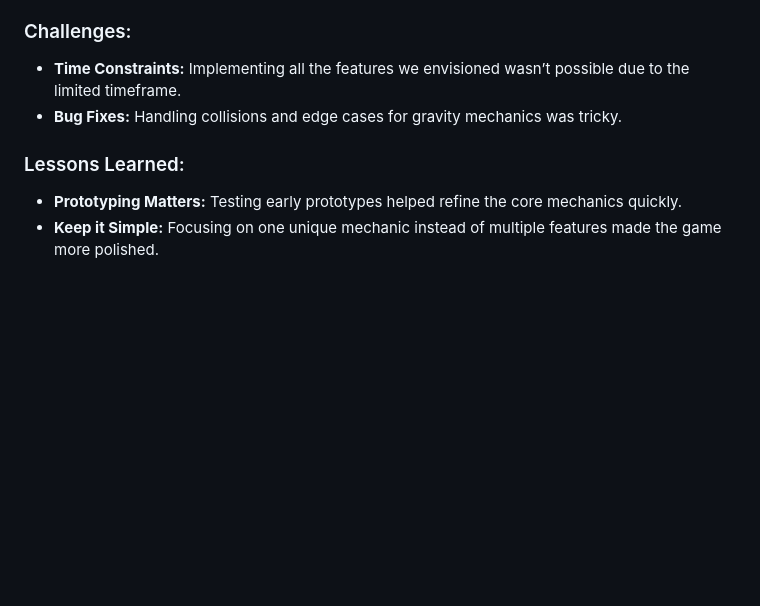
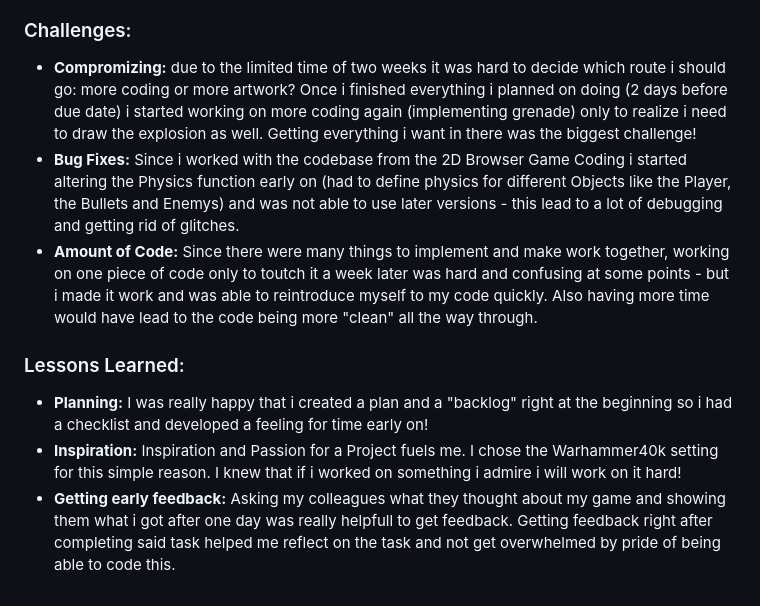
Before and after one commit to TimonSchneider01/ccl1, a Markdown page: README.md, the part around the change. GitHub-like rendering; blank space fills up the shorter version.

```diff
--- a/README.md
+++ b/README.md
@@ -107,9 +107,11 @@ Below are the sprites used to create characters and objects in the game:
 
 
 ### Challenges:
-- **Time Constraints:** Implementing all the features we envisioned wasn’t possible due to the limited timeframe.
-- **Bug Fixes:** Handling collisions and edge cases for gravity mechanics was tricky.
+- **Compromizing:** due to the limited time of two weeks it was hard to decide which route i should go: more coding or more artwork? Once i finished everything i planned on doing (2 days before due date) i started working on more coding again (implementing grenade) only to realize i need to draw the explosion as well. Getting everything i want in there was the biggest challenge!
+- **Bug Fixes:** Since i worked with the codebase from the 2D Browser Game Coding i started altering the Physics function early on (had to define physics for different Objects like the Player, the Bullets and Enemys) and was not able to use later versions - this lead to a lot of debugging and getting rid of glitches.
+- **Amount of Code:** Since there were many things to implement and make work together, working on one piece of code only to toutch it a week later was hard and confusing at some points - but i made it work and was able to reintroduce myself to my code quickly. Also having more time would have lead to the code being more "clean" all the way through.
 
 ### Lessons Learned:
-- **Prototyping Matters:** Testing early prototypes helped refine the core mechanics quickly.
-- **Keep it Simple:** Focusing on one unique mechanic instead of multiple features made the game more polished.
+- **Planning:** I was really happy that i created a plan and a "backlog" right at the beginning so i had a checklist and developed a feeling for time early on!
+- **Inspiration:** Inspiration and Passion for a Project fuels me. I chose the Warhammer40k setting for this simple reason. I knew that if i worked on something i admire i will work on it hard!
+- **Getting early feedback:** Asking my colleagues what they thought about my game and showing them what i got after one day was really helpfull to get feedback. Getting feedback right after completing said task helped me reflect on the task and not get overwhelmed by pride of being able to code this.
```
